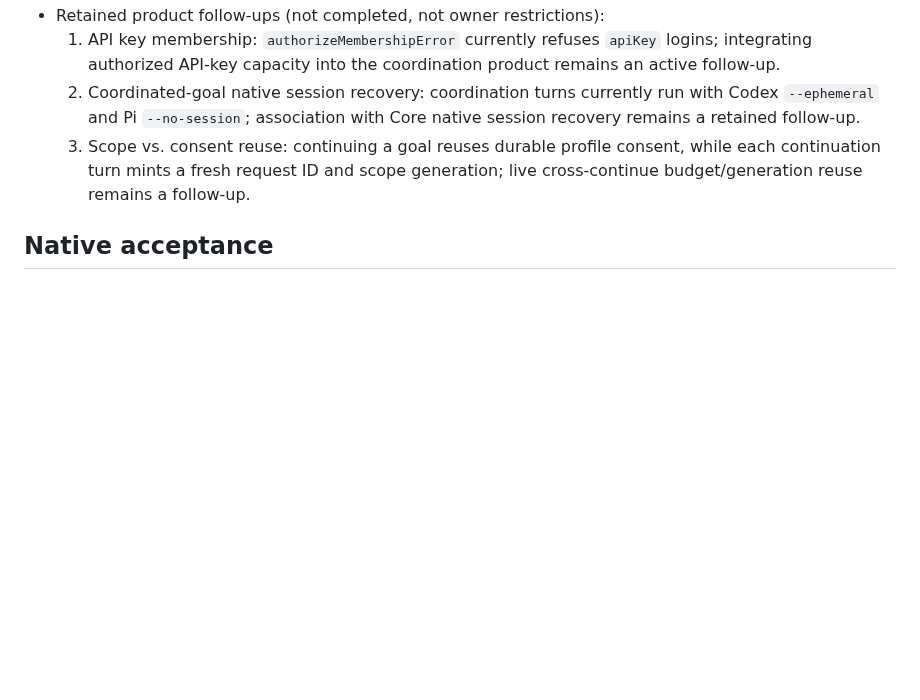
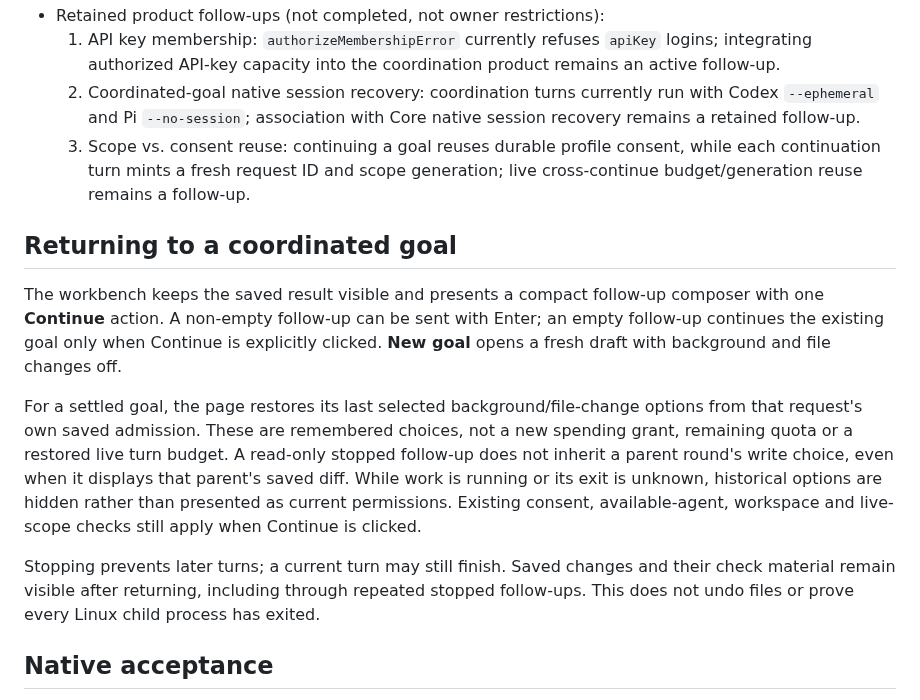
Before and after one commit to My-Denia/goalport, a Markdown page: docs/linux-development.md, the part around the change. GitHub-like rendering; blank space fills up the shorter version.

```diff
--- a/docs/linux-development.md
+++ b/docs/linux-development.md
@@ -208,6 +208,28 @@ Honesty rules the client keeps:
      while each continuation turn mints a fresh request ID and scope generation;
      live cross-continue budget/generation reuse remains a follow-up.
 
+## Returning to a coordinated goal
+
+The workbench keeps the saved result visible and presents a compact follow-up
+composer with one **Continue** action. A non-empty follow-up can be sent with
+Enter; an empty follow-up continues the existing goal only when Continue is
+explicitly clicked. **New goal** opens a fresh draft with background and file
+changes off.
+
+For a settled goal, the page restores its last selected background/file-change
+options from that request's own saved admission. These are remembered choices,
+not a new spending grant, remaining quota or a restored live turn budget. A
+read-only stopped follow-up does not inherit a parent round's write choice,
+even when it displays that parent's saved diff. While work is running or its
+exit is unknown, historical options are hidden rather than presented as current
+permissions. Existing consent, available-agent, workspace and live-scope checks
+still apply when Continue is clicked.
+
+Stopping prevents later turns; a current turn may still finish. Saved changes
+and their check material remain visible after returning, including through
+repeated stopped follow-ups. This does not undo files or prove every Linux
+child process has exited.
+
 ## Native acceptance
 
 The opt-in driver creates a disposable repository with a broken addition
```
Also changed, not shown: README.md (+5 -5 lines), docs/assets/screenshots/linux-first-goal.png (added), 9 other files.
